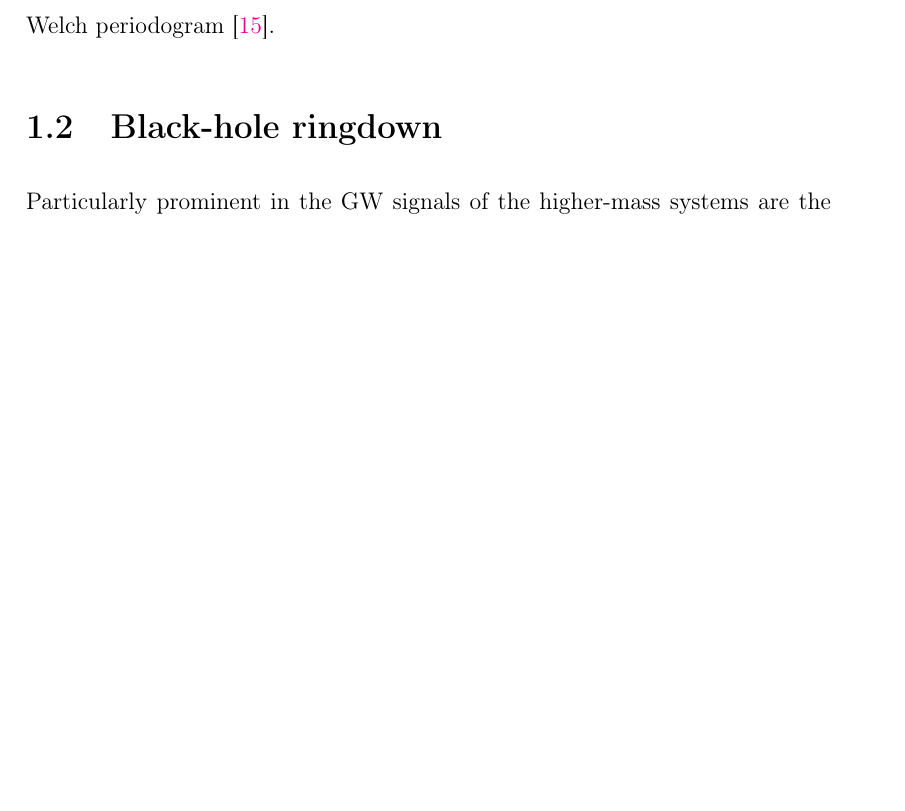
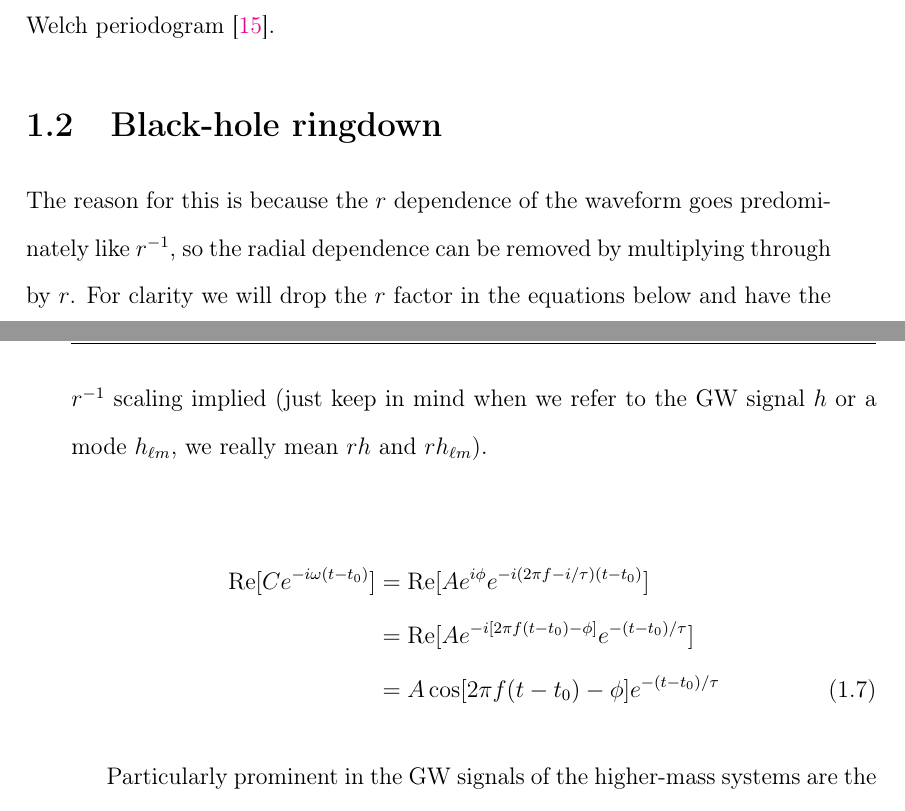
Before and after one commit to eliotfinch/thesis, a LaTeX thesis (main.tex, which reads Chapters/Chapter1.tex): part of page 25 of 153 before the commit and two parts of pages 25 and 26 of 153 after it, the two joined at a grey line, cut so that both start at the same text, the shorter picture padded with empty space. Compiled offline with pdfLaTeX.

Commit message:
Add new introduction figure, reorganise introduction sections

```diff
--- a/Chapters/Chapter1.tex
+++ b/Chapters/Chapter1.tex
@@ -116,3 +116,12 @@ The Hanford PSD is estimated from $1024\,\mathrm{s}$ of off-source data at the t
 
 
 \section{Black-hole ringdown}
+
+% Drop the radial dependance...
+The reason for this is because the $r$ dependence of the waveform goes predominately like $r^{-1}$, so the radial dependence can be removed by multiplying through by $r$. For clarity we will drop the $r$ factor in the equations below and have the $r^{-1}$ scaling implied (just keep in mind when we refer to the GW signal $h$ or a mode $h_{\ell m}$, we really mean $rh$ and $rh_{\ell m}$).
+
+\begin{align}
+    \Re[Ce^{-i\omega(t-t_0)}] &= \Re[Ae^{i\phi}e^{-i(2\pi f - i/\tau)(t-t_0)}] \nonumber \\
+    &= \Re[Ae^{-i\qty[2\pi f(t-t_0) - \phi]}e^{-(t-t_0)/\tau}] \nonumber \\
+    &= A\cos[2\pi f(t-t_0) - \phi]e^{-(t-t_0)/\tau}
+\end{align}
@@ -119,3 +134,7 @@ The Hanford PSD is estimated from $1024\,\mathrm{s}$ of off-source data at the t
+	\label{fig:ch1:rd_waveform}
+\end{figure}
+
+% The model loses validity at early times, but the inclusion of additional ringdown modes in the model (in particular, overtones, has been proposed as a method of extending the linear ringdown description to earlier times (but controversy...)
 
 % From paper 1
 % ------------
```
Also changed, not shown: Chapters/Chapter1.tex (8 more changed lines).
